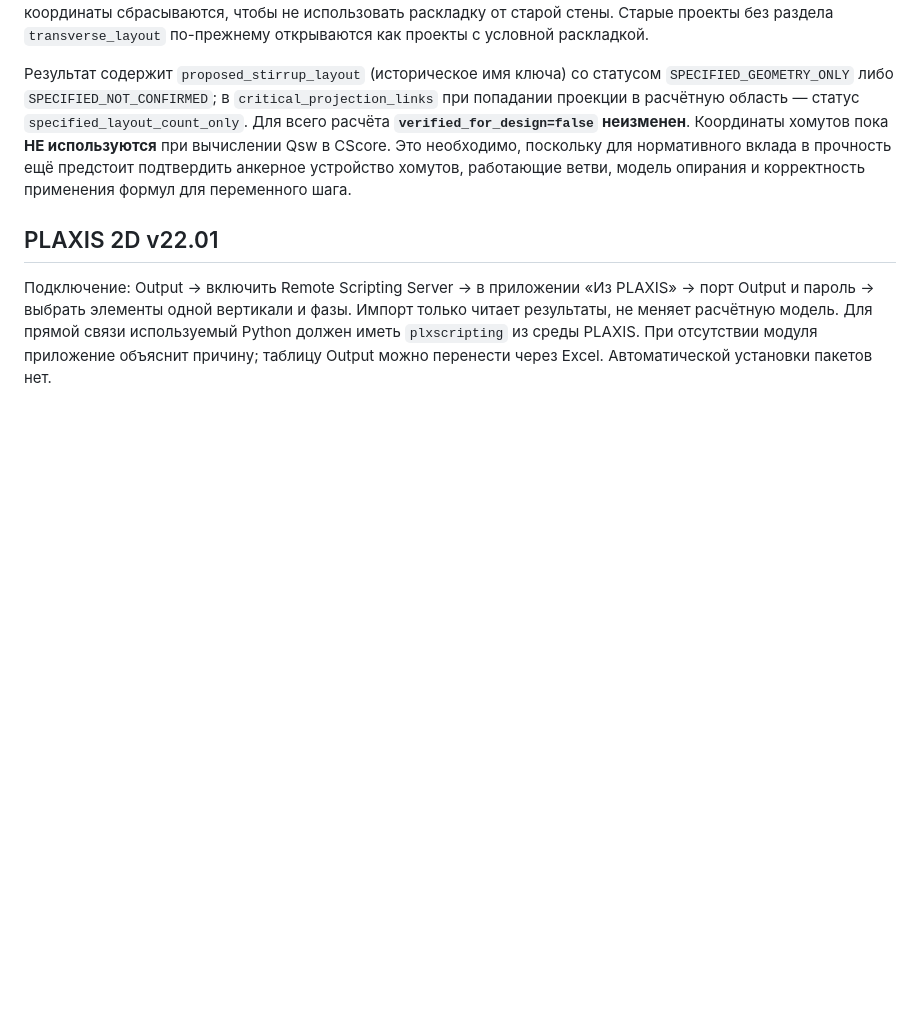
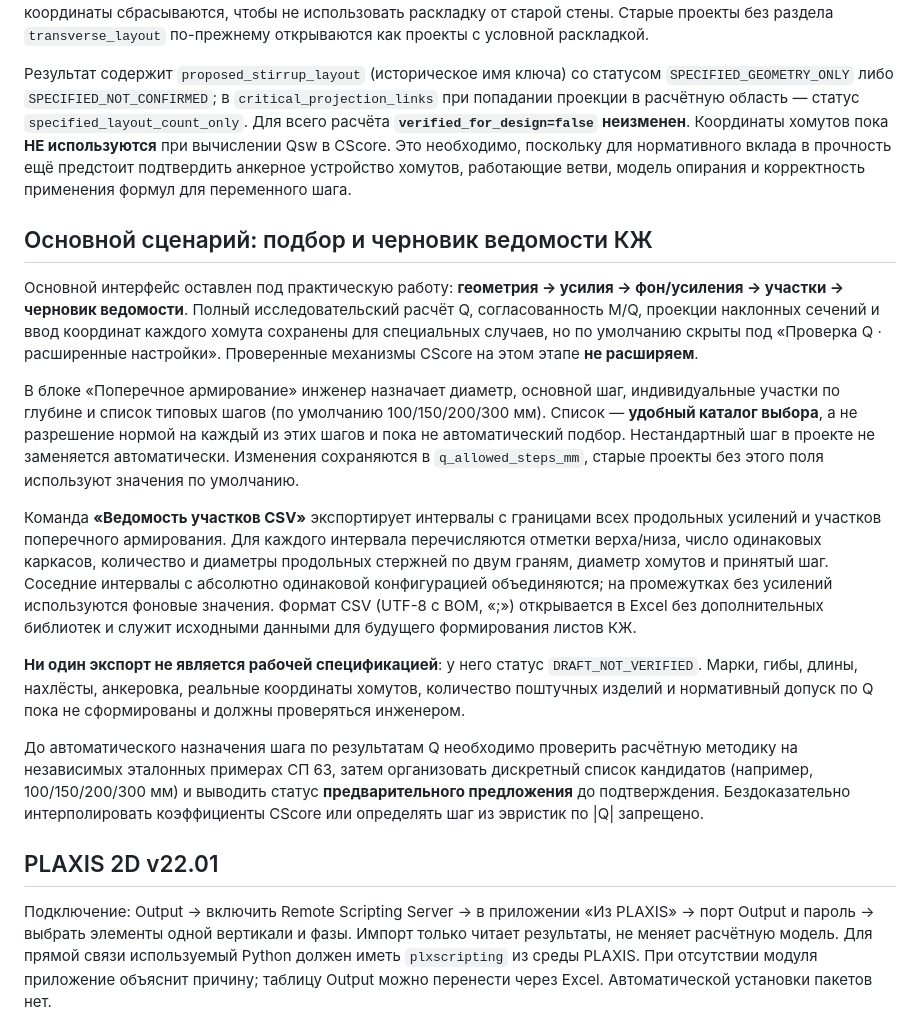
Before and after one commit to Aev199/cscore-pile-poc, a Markdown page: docs/workbench-guide.md, the part around the change. Rendered like a GitHub page; blank space fills up the shorter version.

Commit message:
Document simplified KZh workflow and clear boundary between draft schedule and normative Q selection

```diff
--- a/docs/workbench-guide.md
+++ b/docs/workbench-guide.md
@@ -266,6 +266,45 @@ Qsw, не даёт разрешения на выпуск КЖ и не дока
 анкерное устройство хомутов, работающие ветви, модель опирания и
 корректность применения формул для переменного шага.
 
+## Основной сценарий: подбор и черновик ведомости КЖ
+
+Основной интерфейс оставлен под практическую работу: **геометрия →
+усилия → фон/усиления → участки → черновик ведомости**. Полный
+исследовательский расчёт Q, согласованность M/Q, проекции наклонных
+сечений и ввод координат каждого хомута сохранены для специальных
+случаев, но по умолчанию скрыты под «Проверка Q · расширенные настройки».
+Проверенные механизмы CScore на этом этапе **не расширяем**.
+
+В блоке «Поперечное армирование» инженер назначает диаметр, основной
+шаг, индивидуальные участки по глубине и список типовых шагов
+(по умолчанию 100/150/200/300 мм). Список — **удобный каталог выбора**,
+а не разрешение нормой на каждый из этих шагов и пока не автоматический
+подбор. Нестандартный шаг в проекте не заменяется автоматически.
+Изменения сохраняются в `q_allowed_steps_mm`, старые проекты без этого
+поля используют значения по умолчанию.
+
+Команда **«Ведомость участков CSV»** экспортирует интервалы с границами
+всех продольных усилений и участков поперечного армирования. Для каждого
+интервала перечисляются отметки верха/низа, число одинаковых каркасов,
+количество и диаметры продольных стержней по двум граням, диаметр
+хомутов и принятый шаг. Соседние интервалы с абсолютно одинаковой
+конфигурацией объединяются; на промежутках без усилений используются
+фоновые значения. Формат CSV (UTF-8 с BOM, «;») открывается в Excel
+без дополнительных библиотек и служит исходными данными для будущего
+формирования листов КЖ.
+
+**Ни один экспорт не является рабочей спецификацией**: у него статус
+`DRAFT_NOT_VERIFIED`. Марки, гибы, длины, нахлёсты, анкеровка,
+реальные координаты хомутов, количество поштучных изделий и нормативный
+допуск по Q пока не сформированы и должны проверяться инженером.
+
+До автоматического назначения шага по результатам Q необходимо
+проверить расчётную методику на независимых эталонных примерах
+СП 63, затем организовать дискретный список кандидатов (например,
+100/150/200/300 мм) и выводить статус **предварительного предложения**
+до подтверждения. Бездоказательно интерполировать коэффициенты CScore
+или определять шаг из эвристик по |Q| запрещено.
+
 ## PLAXIS 2D v22.01
 Подключение: Output → включить Remote Scripting Server → в приложении
 «Из PLAXIS» → порт Output и пароль → выбрать элементы одной вертикали
```
